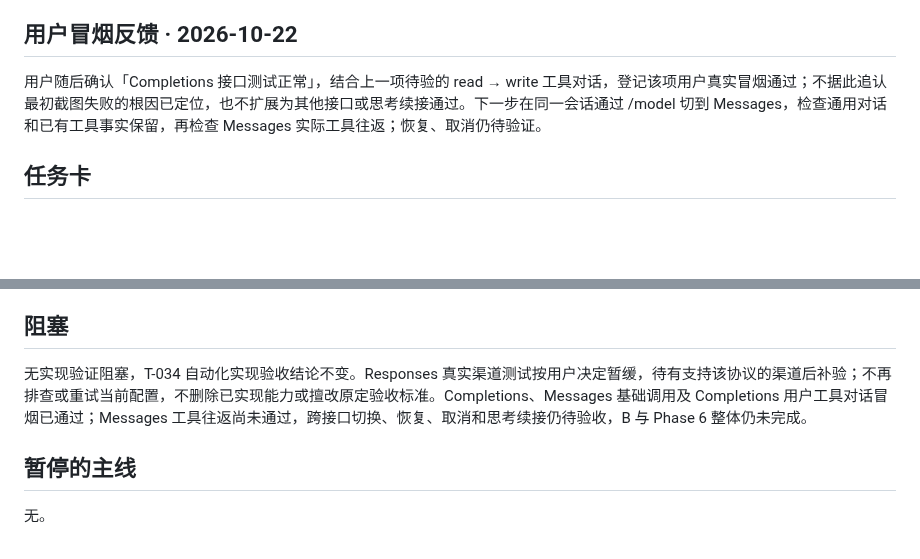
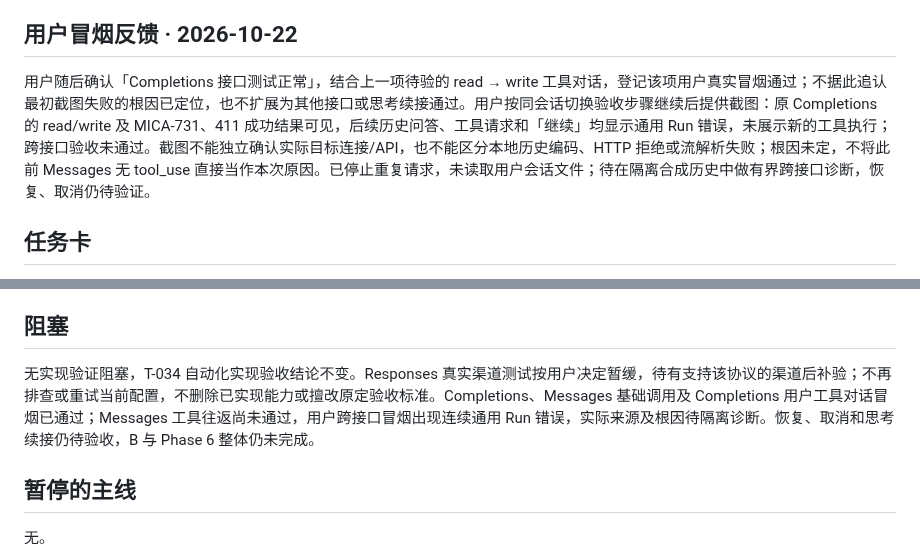
Before and after one commit to spikeRHCgit/mica-agent, a Markdown page: docs/STATUS.md, 2 parts joined by grey strips. GitHub-like rendering; blank space fills up the shorter version.

Commit message:
docs: record failed cross-interface user smoke

```diff
--- a/docs/STATUS.md
+++ b/docs/STATUS.md
@@ -21,7 +21,7 @@ A1 已完成（T-021）。计划已通过用户审查，`configuration_spec.md`
 
 ## 用户冒烟反馈 · 2026-10-22
 
-用户随后确认「Completions 接口测试正常」，结合上一项待验的 read → write 工具对话，登记该项用户真实冒烟通过；不据此追认最初截图失败的根因已定位，也不扩展为其他接口或思考续接通过。下一步在同一会话通过 /model 切到 Messages，检查通用对话和已有工具事实保留，再检查 Messages 实际工具往返；恢复、取消仍待验证。
+用户随后确认「Completions 接口测试正常」，结合上一项待验的 read → write 工具对话，登记该项用户真实冒烟通过；不据此追认最初截图失败的根因已定位，也不扩展为其他接口或思考续接通过。用户按同会话切换验收步骤继续后提供截图：原 Completions 的 read/write 及 MICA-731、411 成功结果可见，后续历史问答、工具请求和「继续」均显示通用 Run 错误，未展示新的工具执行；跨接口验收未通过。截图不能独立确认实际目标连接/API，也不能区分本地历史编码、HTTP 拒绝或流解析失败；根因未定，不将此前 Messages 无 tool_use 直接当作本次原因。已停止重复请求，未读取用户会话文件；待在隔离合成历史中做有界跨接口诊断，恢复、取消仍待验证。
 
 ## 任务卡
 
@@ -38,7 +38,7 @@ A1 已完成（T-021）。计划已通过用户审查，`configuration_spec.md`
 
 ## 阻塞
 
-无实现验证阻塞，T-034 自动化实现验收结论不变。Responses 真实渠道测试按用户决定暂缓，待有支持该协议的渠道后补验；不再排查或重试当前配置，不删除已实现能力或擅改原定验收标准。Completions、Messages 基础调用及 Completions 用户工具对话冒烟已通过；Messages 工具往返尚未通过，跨接口切换、恢复、取消和思考续接仍待验收，B 与 Phase 6 整体仍未完成。
+无实现验证阻塞，T-034 自动化实现验收结论不变。Responses 真实渠道测试按用户决定暂缓，待有支持该协议的渠道后补验；不再排查或重试当前配置，不删除已实现能力或擅改原定验收标准。Completions、Messages 基础调用及 Completions 用户工具对话冒烟已通过；Messages 工具往返尚未通过，用户跨接口冒烟出现连续通用 Run 错误，实际来源及根因待隔离诊断。恢复、取消和思考续接仍待验收，B 与 Phase 6 整体仍未完成。
 
 ## 暂停的主线
 
```
